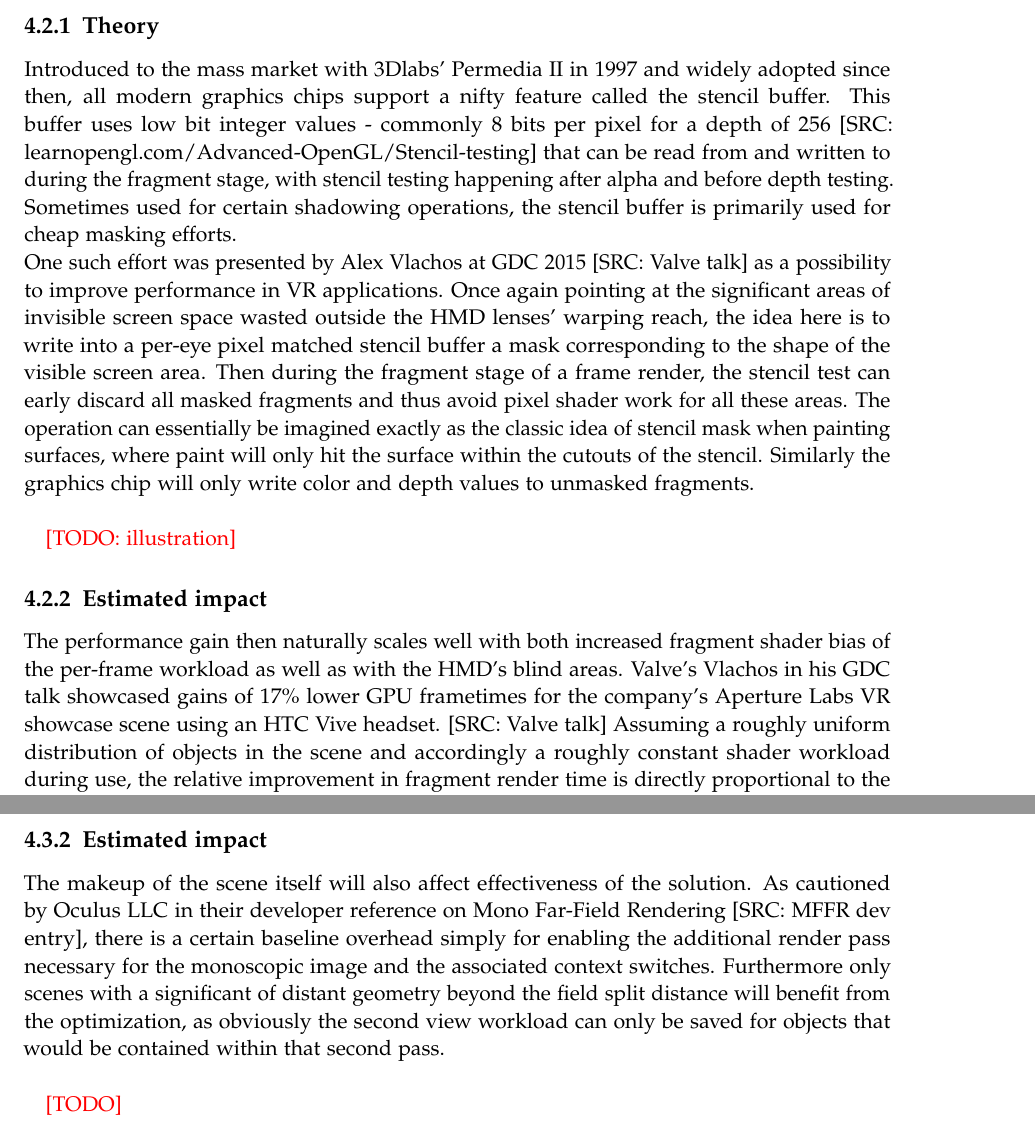
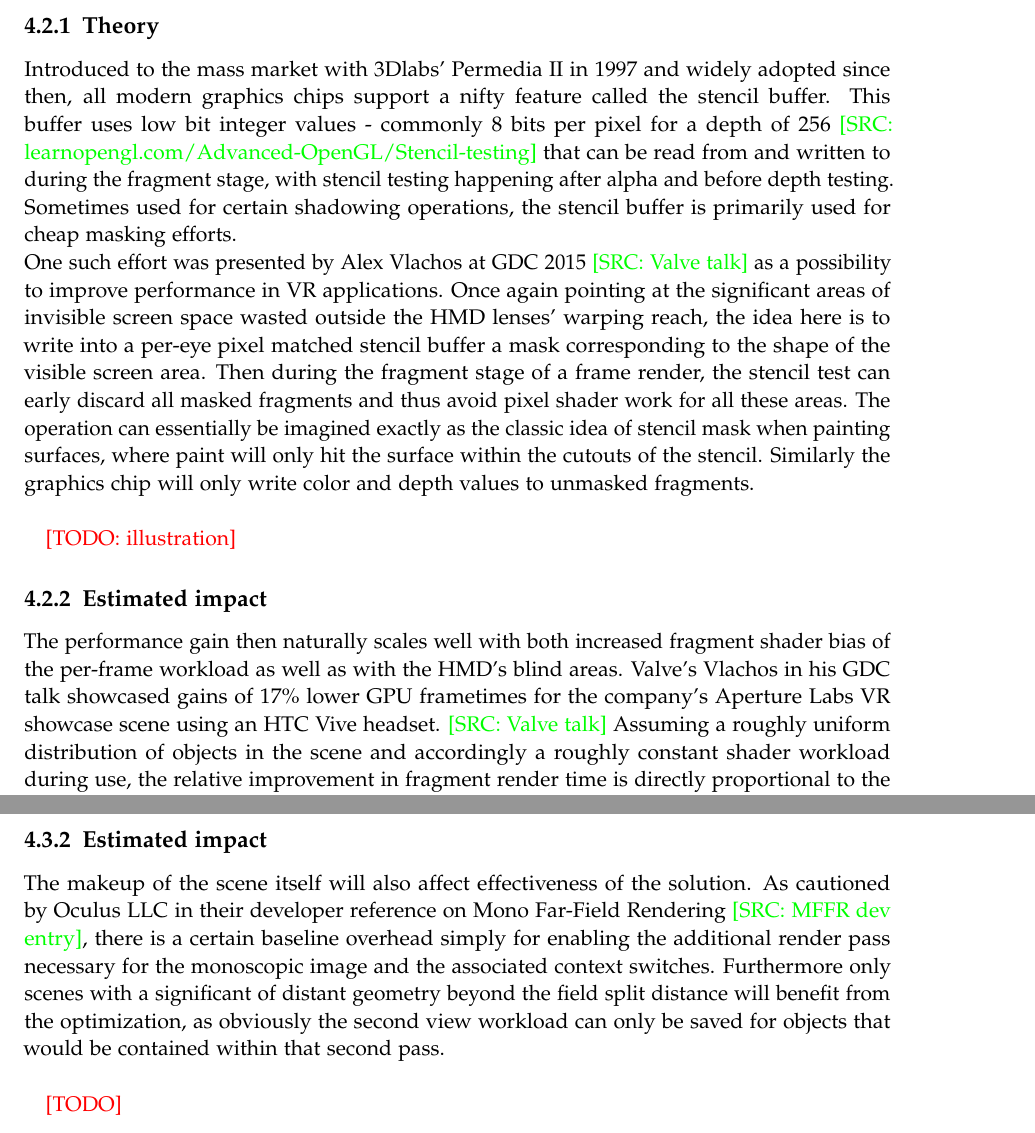
Before and after one commit to HavocInferno/VulCulling_Doc, a LaTeX thesis (Thesis/main.tex, which reads Thesis/chapters/05_Optim_StencilMask.tex, Thesis/chapters/06_Optim_MonoFFR.tex): two parts of pages 26 and 29 of 45, joined at a grey line, cut so that both start at the same text. Compiled offline with pdfLaTeX.

Commit message:
mark SRCs

```diff
--- a/Thesis/chapters/05_Optim_StencilMask.tex
+++ b/Thesis/chapters/05_Optim_StencilMask.tex
@@ -3,13 +3,13 @@
 
 \section{HMD Stencil Mask} \label{stencilmask}
 \subsection{Theory}
-Introduced to the mass market with 3Dlabs' Permedia II in 1997 and widely adopted since then, all modern graphics chips support a nifty feature called the stencil buffer. This buffer uses low bit integer values - commonly 8 bits per pixel for a depth of 256 [SRC: learnopengl.com/Advanced-OpenGL/Stencil-testing] that can be read from and written to during the fragment stage, with stencil testing happening after alpha and before depth testing. Sometimes used for certain shadowing operations, the stencil buffer is primarily used for cheap masking efforts. \\
-One such effort was presented by Alex Vlachos at GDC 2015 [SRC: Valve talk] as a possibility to improve performance in VR applications. Once again pointing at the significant areas of invisible screen space wasted outside the HMD lenses' warping reach, the idea here is to write into a per-eye pixel matched stencil buffer a mask corresponding to the shape of the visible screen area. Then during the fragment stage of a frame render, the stencil test can early discard all masked fragments and thus avoid pixel shader work for all these areas. The operation can essentially be imagined exactly as the classic idea of stencil mask when painting surfaces, where paint will only hit the surface within the cutouts of the stencil. Similarly the graphics chip will only write color and depth values to unmasked fragments. \\
+Introduced to the mass market with 3Dlabs' Permedia II in 1997 and widely adopted since then, all modern graphics chips support a nifty feature called the stencil buffer. This buffer uses low bit integer values - commonly 8 bits per pixel for a depth of 256 \textcolor{green}{[SRC: learnopengl.com/Advanced-OpenGL/Stencil-testing]} that can be read from and written to during the fragment stage, with stencil testing happening after alpha and before depth testing. Sometimes used for certain shadowing operations, the stencil buffer is primarily used for cheap masking efforts. \\
+One such effort was presented by Alex Vlachos at GDC 2015 \textcolor{green}{[SRC: Valve talk]} as a possibility to improve performance in VR applications. Once again pointing at the significant areas of invisible screen space wasted outside the HMD lenses' warping reach, the idea here is to write into a per-eye pixel matched stencil buffer a mask corresponding to the shape of the visible screen area. Then during the fragment stage of a frame render, the stencil test can early discard all masked fragments and thus avoid pixel shader work for all these areas. The operation can essentially be imagined exactly as the classic idea of stencil mask when painting surfaces, where paint will only hit the surface within the cutouts of the stencil. Similarly the graphics chip will only write color and depth values to unmasked fragments. \\
 
 \textcolor{red}{[TODO: illustration]}
 
 \subsection{Estimated impact}
-The performance gain then naturally scales well with both increased fragment shader bias of the per-frame workload as well as with the HMD's blind areas. Valve's Vlachos in his GDC talk showcased gains of 17\% lower GPU frametimes for the company's Aperture Labs VR showcase scene using an HTC Vive headset. [SRC: Valve talk]
+The performance gain then naturally scales well with both increased fragment shader bias of the per-frame workload as well as with the HMD's blind areas. Valve's Vlachos in his GDC talk showcased gains of 17\% lower GPU frametimes for the company's Aperture Labs VR showcase scene using an HTC Vive headset. \textcolor{green}{[SRC: Valve talk]}
 Assuming a roughly uniform distribution of objects in the scene and accordingly a roughly constant shader workload during use, the relative improvement in fragment render time is directly proportional to the masked percentage of the total framebuffer.
 
 \textcolor{red}{[TODO]}
--- a/Thesis/chapters/06_Optim_MonoFFR.tex
+++ b/Thesis/chapters/06_Optim_MonoFFR.tex
@@ -18,7 +18,7 @@ MFFR has been implemented by Oculus LLC and Epic Games Inc in Unreal Engine 4 at
 \end{figure}
 
 \subsection{Estimated impact}
-The makeup of the scene itself will also affect effectiveness of the solution. As cautioned by Oculus LLC in their developer reference on Mono Far-Field Rendering [SRC: MFFR dev entry], there is a certain baseline overhead simply for enabling the additional render pass necessary for the monoscopic image and the associated context switches. Furthermore only scenes with a significant of distant geometry beyond the field split distance will benefit from the optimization, as obviously the second view workload can only be saved for objects that would be contained within that second pass. \\
+The makeup of the scene itself will also affect effectiveness of the solution. As cautioned by Oculus LLC in their developer reference on Mono Far-Field Rendering \textcolor{green}{[SRC: MFFR dev entry]}, there is a certain baseline overhead simply for enabling the additional render pass necessary for the monoscopic image and the associated context switches. Furthermore only scenes with a significant of distant geometry beyond the field split distance will benefit from the optimization, as obviously the second view workload can only be saved for objects that would be contained within that second pass. \\
 
 \textcolor{red}{[TODO]}
 
```
Also changed, not shown: Thesis/chapters/07_FOptim_Foveated.tex (+2 -2 lines), Thesis/chapters/06_Optim_MonoFFR.tex (2 more changed lines).
